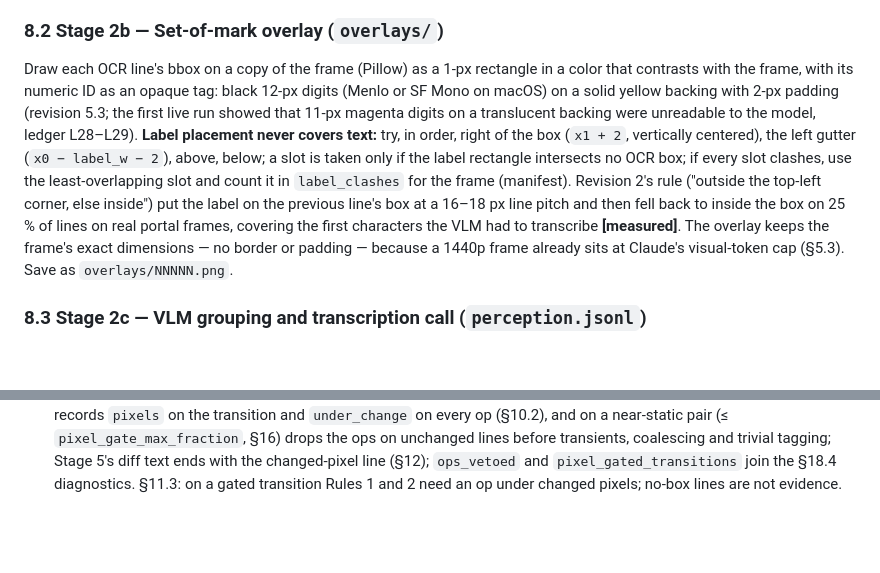
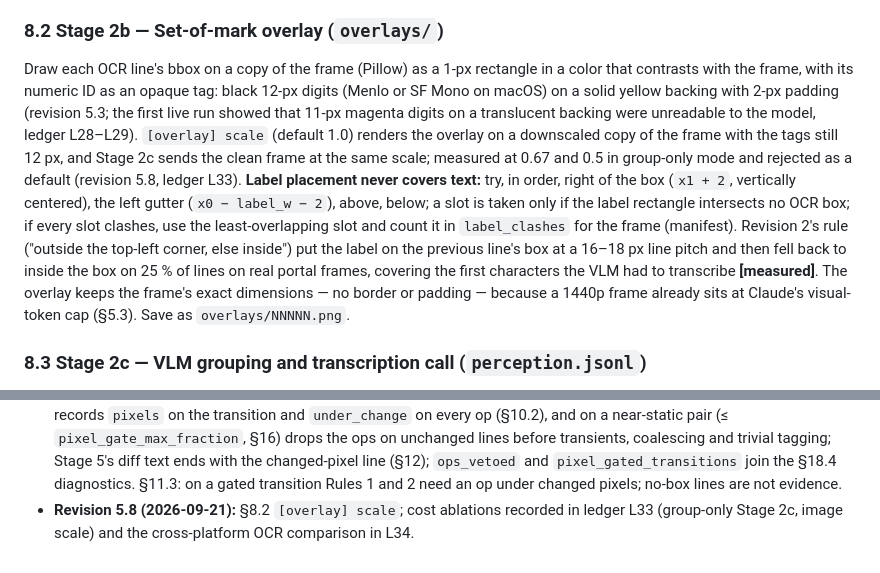
Before and after one commit to harrisonogle/scry, a Markdown page: docs/visual-transcript-pipeline-design.md, 2 parts joined by grey strips. GitHub-like rendering; blank space fills up the shorter version.

```diff
--- a/docs/visual-transcript-pipeline-design.md
+++ b/docs/visual-transcript-pipeline-design.md
@@ -379,7 +379,7 @@ within each line sort by x; line.text = join(words, " "); line.bbox = union(word
 
 ### 8.2 Stage 2b — Set-of-mark overlay (`overlays/`)
 
-Draw each OCR line's bbox on a copy of the frame (Pillow) as a 1-px rectangle in a color that contrasts with the frame, with its numeric ID as an opaque tag: black 12-px digits (Menlo or SF Mono on macOS) on a solid yellow backing with 2-px padding (revision 5.3; the first live run showed that 11-px magenta digits on a translucent backing were unreadable to the model, ledger L28–L29). **Label placement never covers text:** try, in order, right of the box (`x1 + 2`, vertically centered), the left gutter (`x0 − label_w − 2`), above, below; a slot is taken only if the label rectangle intersects no OCR box; if every slot clashes, use the least-overlapping slot and count it in `label_clashes` for the frame (manifest). Revision 2's rule ("outside the top-left corner, else inside") put the label on the previous line's box at a 16–18 px line pitch and then fell back to inside the box on 25 % of lines on real portal frames, covering the first characters the VLM had to transcribe **[measured]**. The overlay keeps the frame's exact dimensions — no border or padding — because a 1440p frame already sits at Claude's visual-token cap (§5.3). Save as `overlays/NNNNN.png`.
+Draw each OCR line's bbox on a copy of the frame (Pillow) as a 1-px rectangle in a color that contrasts with the frame, with its numeric ID as an opaque tag: black 12-px digits (Menlo or SF Mono on macOS) on a solid yellow backing with 2-px padding (revision 5.3; the first live run showed that 11-px magenta digits on a translucent backing were unreadable to the model, ledger L28–L29). `[overlay] scale` (default 1.0) renders the overlay on a downscaled copy of the frame with the tags still 12 px, and Stage 2c sends the clean frame at the same scale; measured at 0.67 and 0.5 in group-only mode and rejected as a default (revision 5.8, ledger L33). **Label placement never covers text:** try, in order, right of the box (`x1 + 2`, vertically centered), the left gutter (`x0 − label_w − 2`), above, below; a slot is taken only if the label rectangle intersects no OCR box; if every slot clashes, use the least-overlapping slot and count it in `label_clashes` for the frame (manifest). Revision 2's rule ("outside the top-left corner, else inside") put the label on the previous line's box at a 16–18 px line pitch and then fell back to inside the box on 25 % of lines on real portal frames, covering the first characters the VLM had to transcribe **[measured]**. The overlay keeps the frame's exact dimensions — no border or padding — because a 1440p frame already sits at Claude's visual-token cap (§5.3). Save as `overlays/NNNNN.png`.
 
 ### 8.3 Stage 2c — VLM grouping and transcription call (`perception.jsonl`)
 
@@ -1155,3 +1155,4 @@ Prior art recalled from training, not fetched during design **[verify IDs]**:
 - **Revision 5.5 (2026-09-20):** correspondence and the line diff operate on units — parent-null regions plus every popup — with panes folded into their nearest ancestor unit and kept only as labels (§11.1; ledger L31, after the smoke run split one page into 8 panes and then 3). `regions.matched/appeared/disappeared` and the `computed_diff` keys are unit ids; `old_index`/`new_index` index the unit line list, which is in row order (y-centre bands of half a line height, then `x0`); `DiffOp.pane` records the source pane and Stage 5's diff text renders it (§10.2, §12). Transients, coalescing and trivial tagging run per unit unchanged (§11.3–§11.4); §9.4 compares focus ids at unit level; `fragment_stability` (§18.4) and the Stage 6 state line iterate units. Stage 3, `frames.jsonl` and the index are unchanged.
 - **Revision 5.6 (2026-09-20):** §8.3 adds the group-only Stage 2c mode (`[model] stage2c_transcribe = false`, §16) for the §18.3 item 3 cost ablation; Stage 3 treats an empty `vlm_lines` entry as no reading.
 - **Revision 5.7 (2026-09-20):** §11.2 adds the pixel gate (ledger L32): Stage 4 compares the two PNGs by Stage 1's rule, records `pixels` on the transition and `under_change` on every op (§10.2), and on a near-static pair (≤ `pixel_gate_max_fraction`, §16) drops the ops on unchanged lines before transients, coalescing and trivial tagging; Stage 5's diff text ends with the changed-pixel line (§12); `ops_vetoed` and `pixel_gated_transitions` join the §18.4 diagnostics. §11.3: on a gated transition Rules 1 and 2 need an op under changed pixels; no-box lines are not evidence.
+- **Revision 5.8 (2026-09-21):** §8.2 `[overlay] scale`; cost ablations recorded in ledger L33 (group-only Stage 2c, image scale) and the cross-platform OCR comparison in L34.
```
Also changed, not shown: docs/decision-ledger.md (+2 -0 lines), docs/open-items.md (+19 -0 lines).
